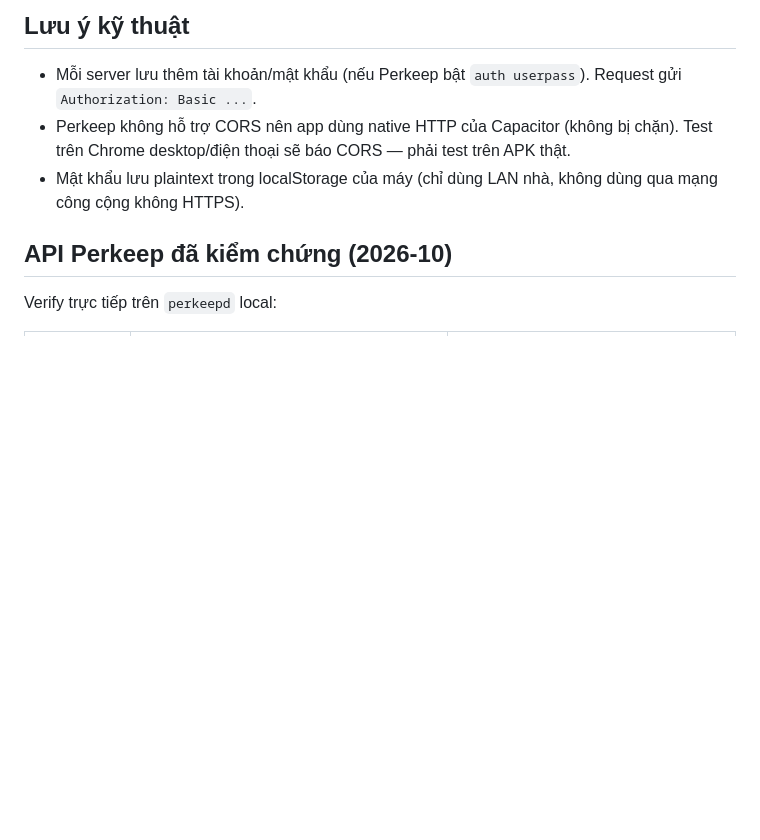
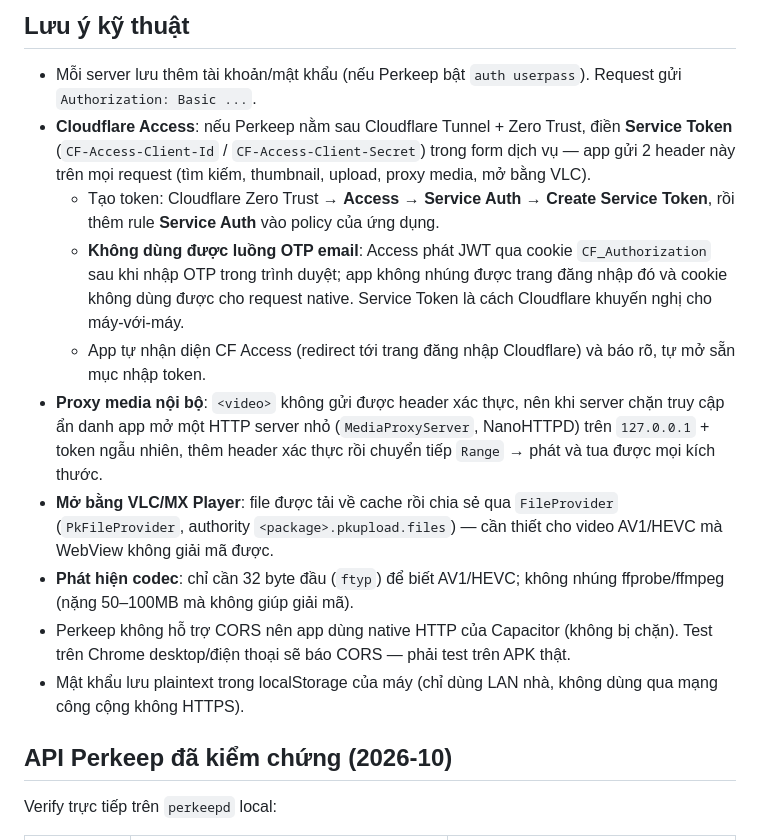
Before and after one commit to tradanghi1999/perkeep-mobile, a Markdown page: README.md, the part around the change. Drawn GitHub-style; blank space fills up the shorter version.

Commit message:
docs: huong dan Cloudflare Access Service Token + proxy media + mo bang VLC

```diff
--- a/README.md
+++ b/README.md
@@ -57,6 +57,13 @@ Nếu muốn cài APK local sau này: `adb install app-debug.apk`.
 
 ## Lưu ý kỹ thuật
 - Mỗi server lưu thêm tài khoản/mật khẩu (nếu Perkeep bật `auth userpass`). Request gửi `Authorization: Basic ...`.
+- **Cloudflare Access**: nếu Perkeep nằm sau Cloudflare Tunnel + Zero Trust, điền **Service Token** (`CF-Access-Client-Id` / `CF-Access-Client-Secret`) trong form dịch vụ — app gửi 2 header này trên mọi request (tìm kiếm, thumbnail, upload, proxy media, mở bằng VLC).
+  - Tạo token: Cloudflare Zero Trust → **Access → Service Auth → Create Service Token**, rồi thêm rule **Service Auth** vào policy của ứng dụng.
+  - **Không dùng được luồng OTP email**: Access phát JWT qua cookie `CF_Authorization` sau khi nhập OTP trong trình duyệt; app không nhúng được trang đăng nhập đó và cookie không dùng được cho request native. Service Token là cách Cloudflare khuyến nghị cho máy-với-máy.
+  - App tự nhận diện CF Access (redirect tới trang đăng nhập Cloudflare) và báo rõ, tự mở sẵn mục nhập token.
+- **Proxy media nội bộ**: `<video>` không gửi được header xác thực, nên khi server chặn truy cập ẩn danh app mở một HTTP server nhỏ (`MediaProxyServer`, NanoHTTPD) trên `127.0.0.1` + token ngẫu nhiên, thêm header xác thực rồi chuyển tiếp `Range` → phát và tua được mọi kích thước.
+- **Mở bằng VLC/MX Player**: file được tải về cache rồi chia sẻ qua `FileProvider` (`PkFileProvider`, authority `<package>.pkupload.files`) — cần thiết cho video AV1/HEVC mà WebView không giải mã được.
+- **Phát hiện codec**: chỉ cần 32 byte đầu (`ftyp`) để biết AV1/HEVC; không nhúng ffprobe/ffmpeg (nặng 50–100MB mà không giúp giải mã).
 - Perkeep không hỗ trợ CORS nên app dùng native HTTP của Capacitor (không bị chặn). Test trên Chrome desktop/điện thoại sẽ báo CORS — phải test trên APK thật.
 - Mật khẩu lưu plaintext trong localStorage của máy (chỉ dùng LAN nhà, không dùng qua mạng công cộng không HTTPS).
 
```
